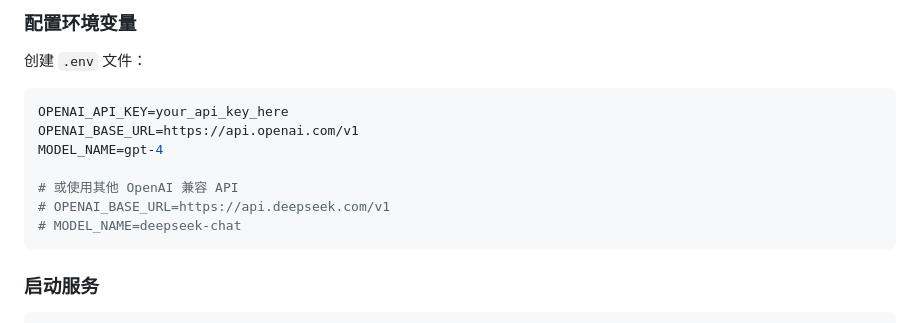
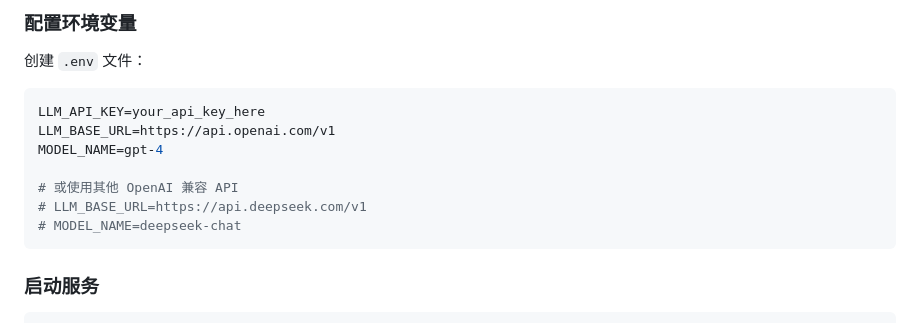
Before and after one commit to echo636/ranking_sys, a Markdown page: README.md, the part around the change. Rendered like a GitHub page.

````diff
--- a/README.md
+++ b/README.md
@@ -30,12 +30,12 @@ pip install -r requirements.txt
 创建 `.env` 文件：
 
 ```bash
-OPENAI_API_KEY=your_api_key_here
-OPENAI_BASE_URL=https://api.openai.com/v1
+LLM_API_KEY=your_api_key_here
+LLM_BASE_URL=https://api.openai.com/v1
 MODEL_NAME=gpt-4
 
 # 或使用其他 OpenAI 兼容 API
-# OPENAI_BASE_URL=https://api.deepseek.com/v1
+# LLM_BASE_URL=https://api.deepseek.com/v1
 # MODEL_NAME=deepseek-chat
 ```
 
````
